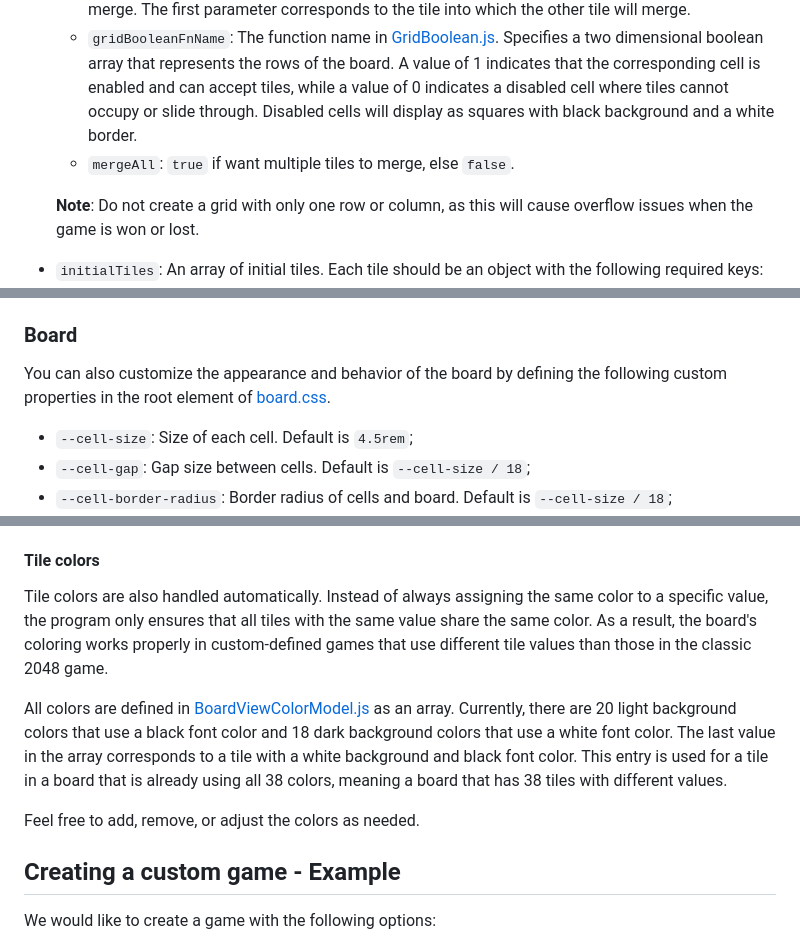
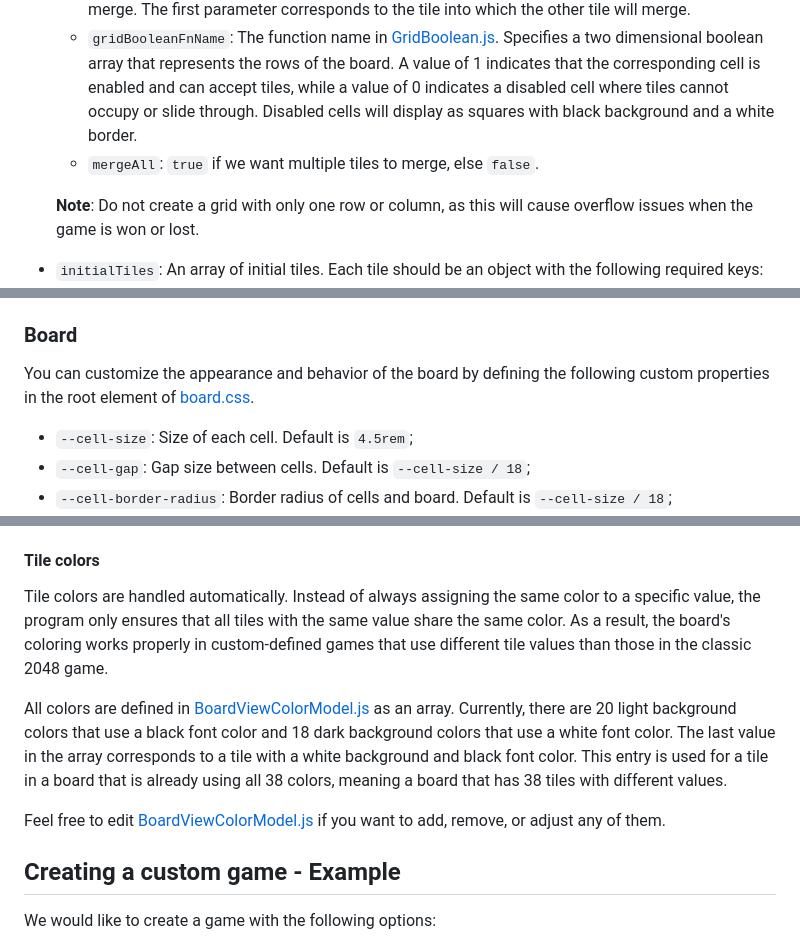
Before and after one commit to tasxatzial/2048-game, a Markdown page: README.md, 3 parts joined by grey strips. GitHub-like rendering.

```diff
--- a/README.md
+++ b/README.md
@@ -30,7 +30,7 @@ The main game class is [GameModel.js](src/js/GameModel.js), which supports passi
   * `mergeScoreFnName`: The function name in [MergeScore.js](src/js/gameModel/MergeScore.js). Specifies the extra score from merging two tiles.
   * `mergeConditionFnName`: The function name in [MergeCondition.js](src/js/gameModel/MergeCondition.js). Specifies when two tiles can merge. The first parameter corresponds to the tile into which the other tile will merge.
   * `gridBooleanFnName`: The function name in [GridBoolean.js](src/js/gameModel/GridBoolean.js). Specifies a two dimensional boolean array that represents the rows of the board. A value of 1 indicates that the corresponding cell is enabled and can accept tiles, while a value of 0 indicates a disabled cell where tiles cannot occupy or slide through. Disabled cells will display as squares with black background and a white border.
-  * `mergeAll`: `true` if want multiple tiles to merge, else `false`.
+  * `mergeAll`: `true` if we want multiple tiles to merge, else `false`.
 
   **Note**: Do not create a grid with only one row or column, as this will cause overflow issues when the game is won or lost.
 
@@ -43,7 +43,7 @@ If a key isn't defined, the values will default to those of the classic 2048 gam
 
 ### Board
 
-You can also customize the appearance and behavior of the board by defining the following custom properties in the root element of [board.css](src/css/board.css).
+You can customize the appearance and behavior of the board by defining the following custom properties in the root element of [board.css](src/css/board.css).
 
 * `--cell-size`: Size of each cell. Default is `4.5rem`;
 * `--cell-gap`: Gap size between cells. Default is `--cell-size / 18`;
@@ -58,11 +58,11 @@ The font size of each tile is handled automatically based on the length of the t
 
 #### Tile colors
 
-Tile colors are also handled automatically. Instead of always assigning the same color to a specific value, the program only ensures that all tiles with the same value share the same color. As a result, the board's coloring works properly in custom-defined games that use different tile values than those in the classic 2048 game.
+Tile colors are handled automatically. Instead of always assigning the same color to a specific value, the program only ensures that all tiles with the same value share the same color. As a result, the board's coloring works properly in custom-defined games that use different tile values than those in the classic 2048 game.
 
 All colors are defined in [BoardViewColorModel.js](src/js/gameView/BoardViewColorModel.js) as an array. Currently, there are 20 light background colors that use a black font color and 18 dark background colors that use a white font color. The last value in the array corresponds to a tile with a white background and black font color. This entry is used for a tile in a board that is already using all 38 colors, meaning a board that has 38 tiles with different values.
 
-Feel free to add, remove, or adjust the colors as needed.
+Feel free to edit [BoardViewColorModel.js](src/js/gameView/BoardViewColorModel.js) if you want to add, remove, or adjust any of them.
 
 ## Creating a custom game - Example
 
```
Also changed, not shown: other parts of README.md (+4 -0 lines).
